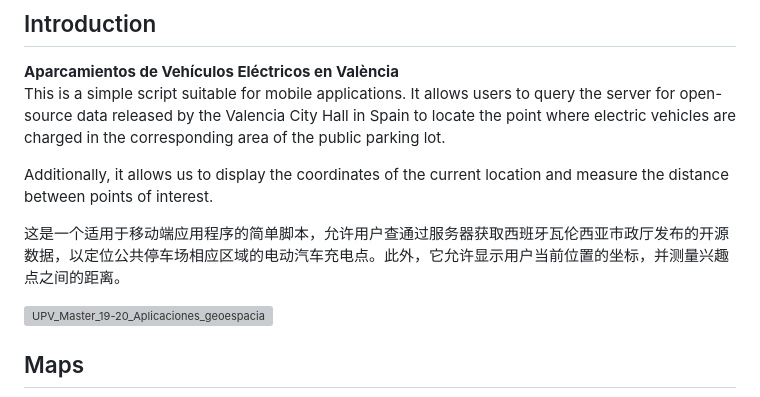
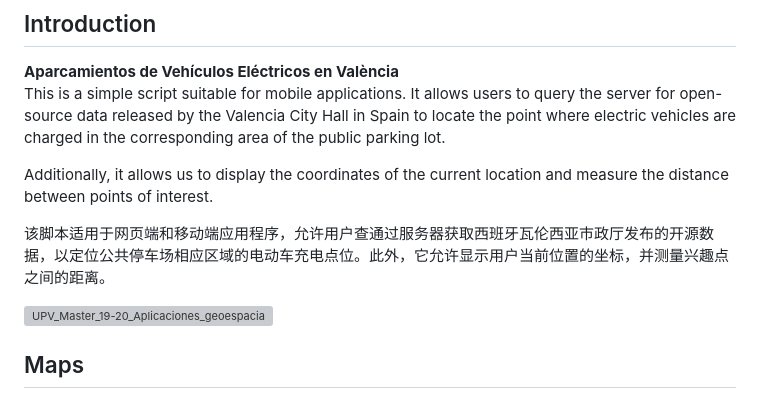
Before and after one commit to Rc-W024/Geovisualization-Map, a Markdown page: README.md, the part around the change. GitHub-like rendering; grey boxes are pictures that could not be loaded.

```diff
--- a/README.md
+++ b/README.md
@@ -6,7 +6,7 @@ This is a simple script suitable for mobile applications. It allows users to que
 
 Additionally, it allows us to display the coordinates of the current location and measure the distance between points of interest.
 
-这是一个适用于移动端应用程序的简单脚本，允许用户查通过服务器获取西班牙瓦伦西亚市政厅发布的开源数据，以定位公共停车场相应区域的电动汽车充电点。此外，它允许显示用户当前位置的坐标，并测量兴趣点之间的距离。
+该脚本适用于网页端和移动端应用程序，允许用户查通过服务器获取西班牙瓦伦西亚市政厅发布的开源数据，以定位公共停车场相应区域的电动车充电点位。此外，它允许显示用户当前位置的坐标，并测量兴趣点之间的距离。
 
 ![UPV_Master_19-20_Aplicaciones_geoespaciales_TEMP_MOBILE_HTML_Proyecto](https://user-images.githubusercontent.com/97808991/229072808-040e846e-b7ad-4aff-89af-caf18b55bb42.png)
 
```
